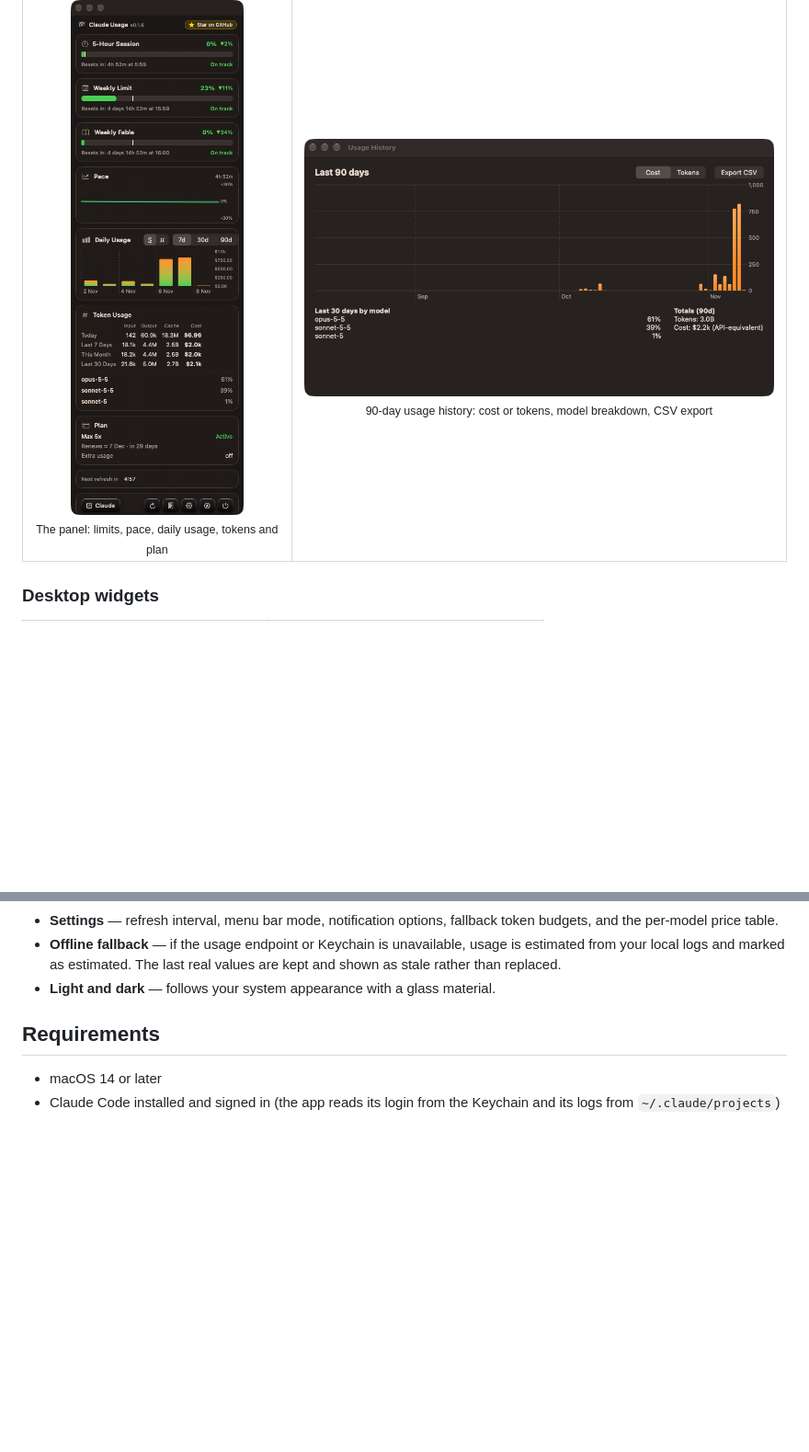
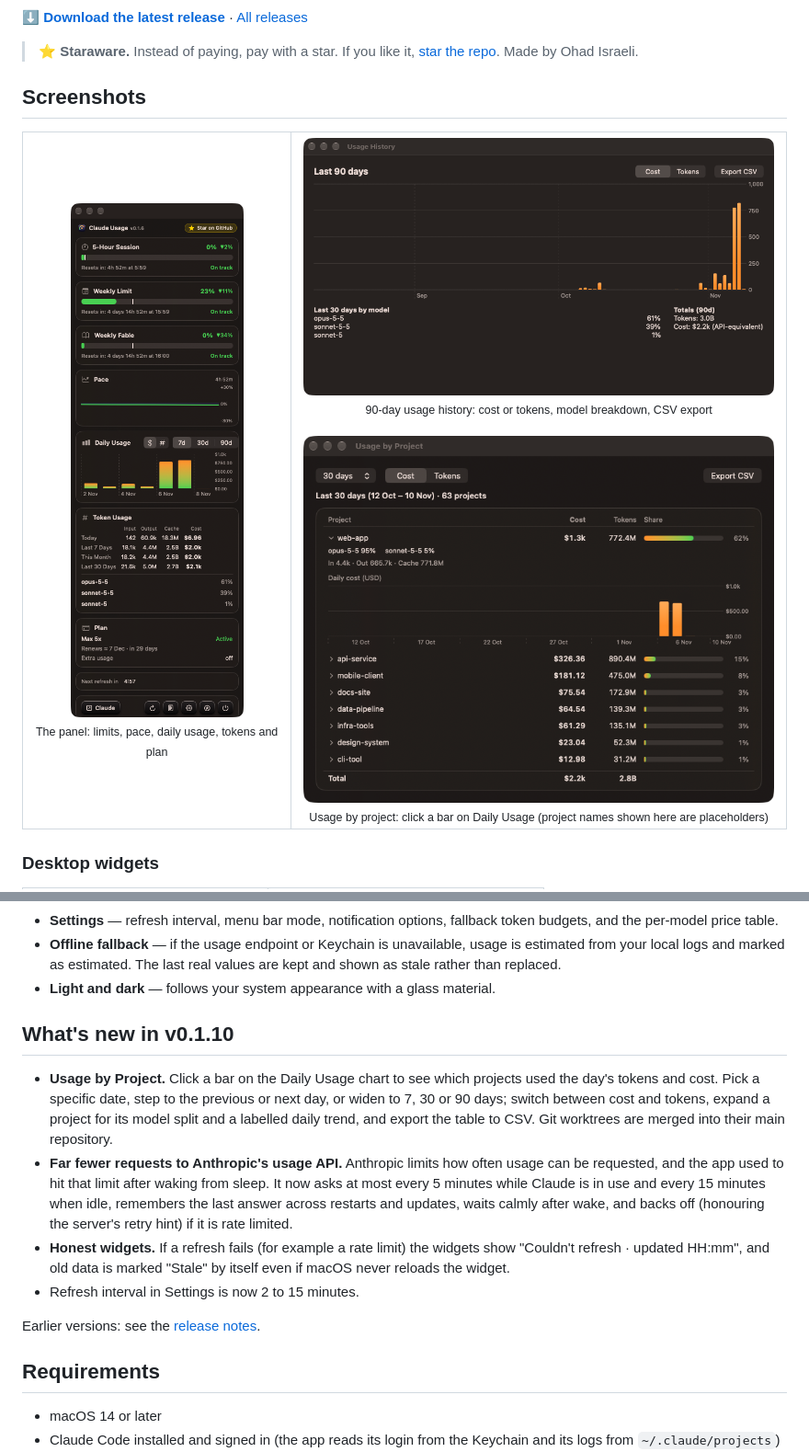
Before and after one commit to israelio/claude-usage-widget, a Markdown page: README.md, 2 parts joined by grey strips. Shown at 92% size. Rendered like a GitHub page; pictures changed too: docs/images/projects.png (added); blank space fills up the shorter version.

Commit message:
docs: add project breakdown screenshot and What's new in v0.1.10; anonymize flag for screenshots

```diff
--- a/README.md
+++ b/README.md
@@ -19,6 +19,9 @@ A native macOS menu bar app (plus desktop widgets) that shows your **Claude Code
     <td valign="top" align="center">
       <img src="docs/images/history.png" alt="90-day usage history window with cost chart, model breakdown and totals" width="560"><br>
       <sub>90-day usage history: cost or tokens, model breakdown, CSV export</sub>
+      <br><br>
+      <img src="docs/images/projects.png" alt="Usage by Project window: projects ranked by cost with share bars, and an expanded project showing its model split and a daily cost chart" width="560"><br>
+      <sub>Usage by project: click a bar on Daily Usage (project names shown here are placeholders)</sub>
     </td>
   </tr>
 </table>
@@ -69,6 +72,15 @@ More:
 - **Settings** — refresh interval, menu bar mode, notification options, fallback token budgets, and the per-model price table.
 - **Offline fallback** — if the usage endpoint or Keychain is unavailable, usage is estimated from your local logs and marked as estimated. The last real values are kept and shown as stale rather than replaced.
 - **Light and dark** — follows your system appearance with a glass material.
+
+## What's new in v0.1.10
+
+- **Usage by Project.** Click a bar on the Daily Usage chart to see which projects used the day's tokens and cost. Pick a specific date, step to the previous or next day, or widen to 7, 30 or 90 days; switch between cost and tokens, expand a project for its model split and a labelled daily trend, and export the table to CSV. Git worktrees are merged into their main repository.
+- **Far fewer requests to Anthropic's usage API.** Anthropic limits how often usage can be requested, and the app used to hit that limit after waking from sleep. It now asks at most every 5 minutes while Claude is in use and every 15 minutes when idle, remembers the last answer across restarts and updates, waits calmly after wake, and backs off (honouring the server's retry hint) if it is rate limited.
+- **Honest widgets.** If a refresh fails (for example a rate limit) the widgets show "Couldn't refresh · updated HH:mm", and old data is marked "Stale" by itself even if macOS never reloads the widget.
+- Refresh interval in Settings is now 2 to 15 minutes.
+
+Earlier versions: see the [release notes](https://github.com/israelio/claude-usage-widget/releases).
 
 ## Requirements
 
```
Also changed, not shown: 1 other file.
